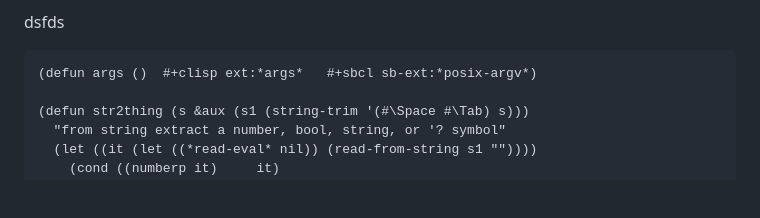
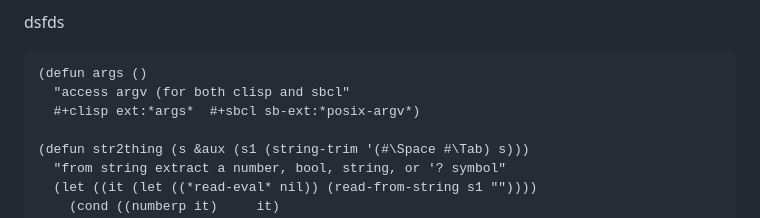
Before and after one commit to 4src/xfun, a Markdown page: less.md, the part around the change. Rendered like a GitHub page; blank space fills up the shorter version.

````diff
--- a/less.md
+++ b/less.md
@@ -16,7 +16,9 @@ sdsdds
 dsfds
 
 ```lisp <less cli>
-(defun args ()  #+clisp ext:*args*   #+sbcl sb-ext:*posix-argv*)
+(defun args ()
+  "access argv (for both clisp and sbcl"
+  #+clisp ext:*args*  #+sbcl sb-ext:*posix-argv*)
 
 (defun str2thing (s &aux (s1 (string-trim '(#\Space #\Tab) s)))
   "from string extract a number, bool, string, or '? symbol"
````
Also changed, not shown: README.md (+2 -2 lines), etc/img/dots4.png (renamed from docs/dots4.png), 1 other file.
